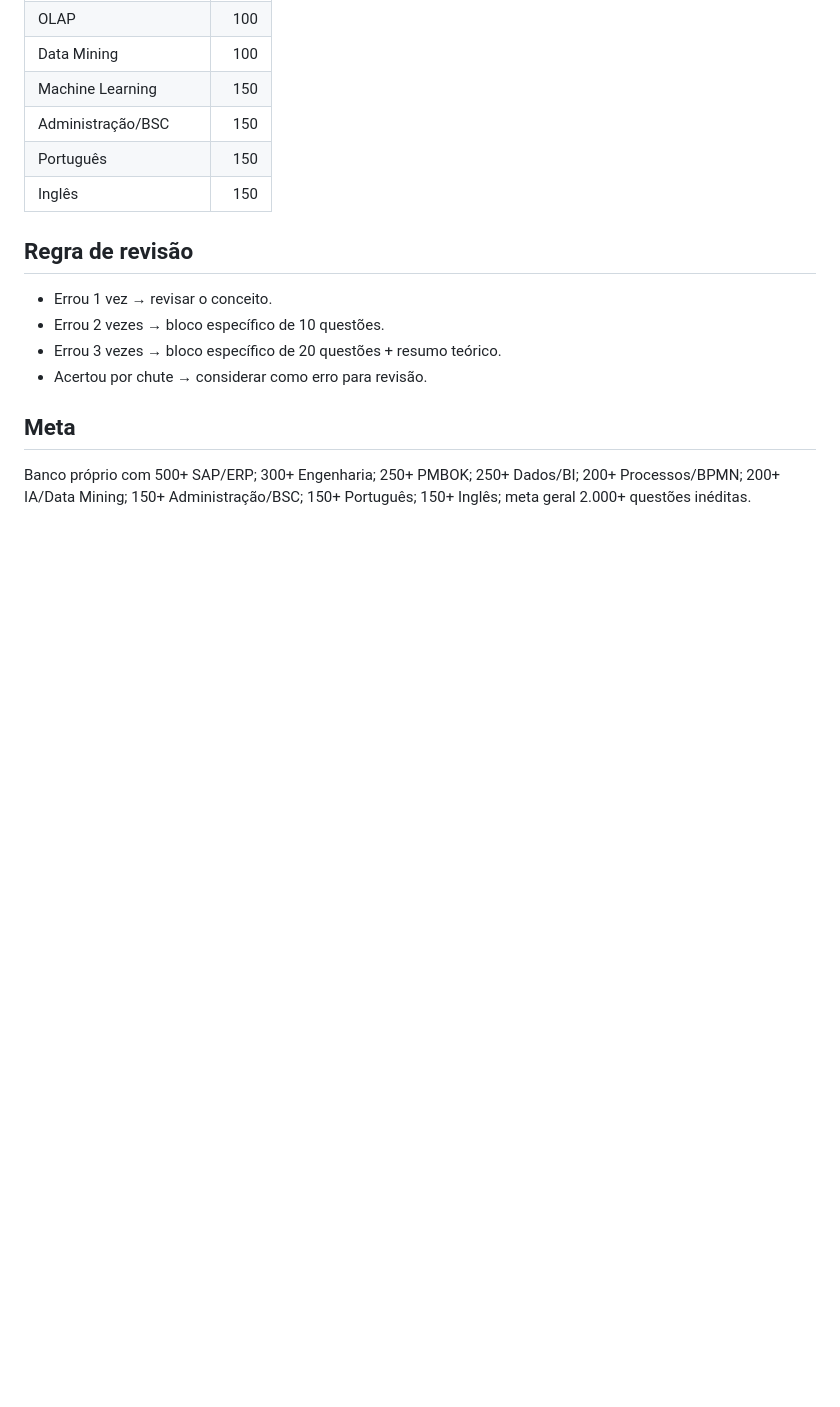
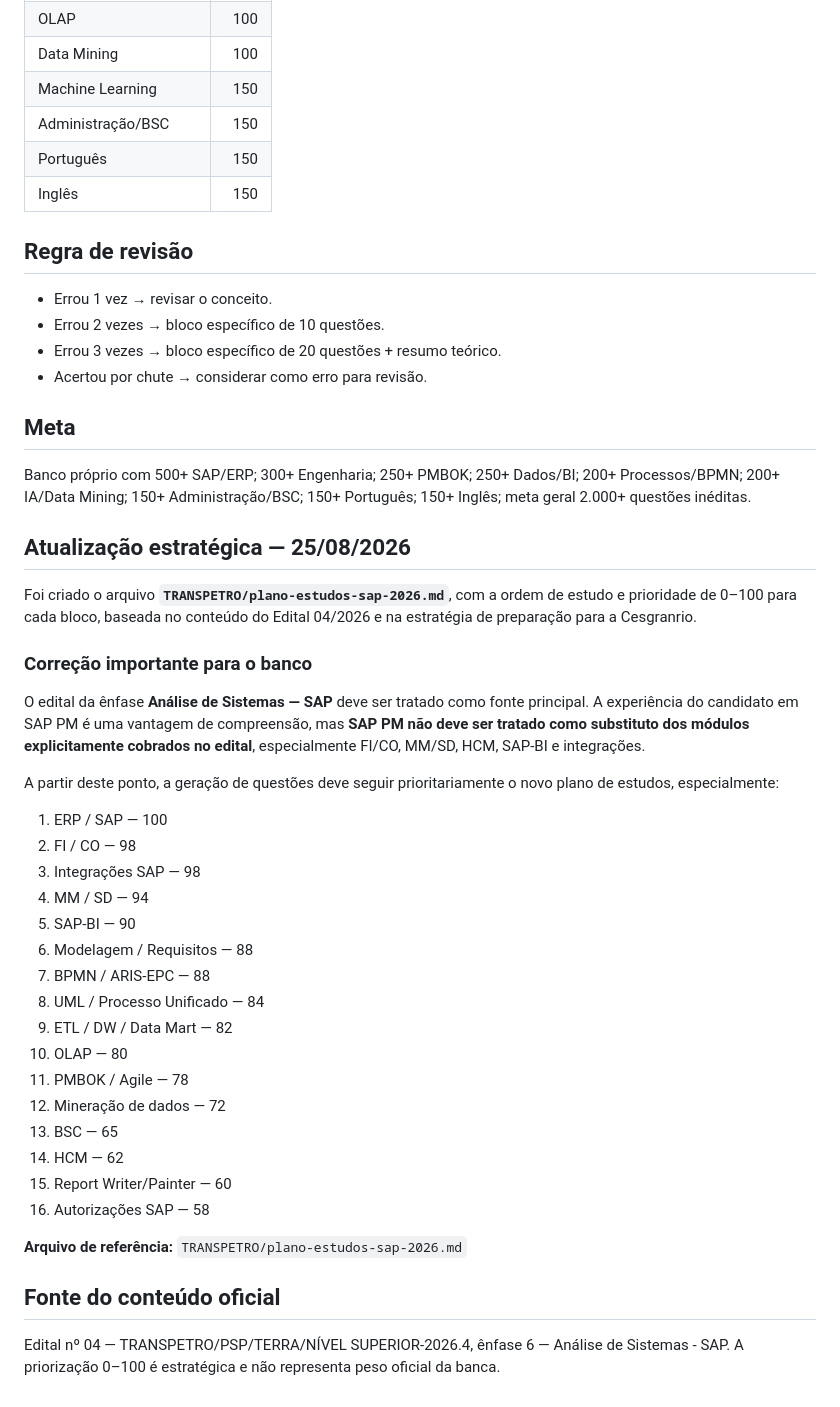
Before and after one commit to rhianmello/ace-marica-aprovacao, a Markdown page: TRANSPETRO/matriz-simulados.md, the part around the change. GitHub-like rendering; blank space fills up the shorter version.

Commit message:
Atualiza matriz Transpetro com prioridades estratégicas do SAP

```diff
--- a/TRANSPETRO/matriz-simulados.md
+++ b/TRANSPETRO/matriz-simulados.md
@@ -193,3 +193,36 @@ Fonte principal: `TRANSPETRO_2026_SAP_Matriz_Simulados.md` da Biblioteca do Chat
 ## Meta
 
 Banco próprio com 500+ SAP/ERP; 300+ Engenharia; 250+ PMBOK; 250+ Dados/BI; 200+ Processos/BPMN; 200+ IA/Data Mining; 150+ Administração/BSC; 150+ Português; 150+ Inglês; meta geral 2.000+ questões inéditas.
+
+## Atualização estratégica — 25/08/2026
+
+Foi criado o arquivo **`TRANSPETRO/plano-estudos-sap-2026.md`**, com a ordem de estudo e prioridade de 0–100 para cada bloco, baseada no conteúdo do Edital 04/2026 e na estratégia de preparação para a Cesgranrio.
+
+### Correção importante para o banco
+
+O edital da ênfase **Análise de Sistemas — SAP** deve ser tratado como fonte principal. A experiência do candidato em SAP PM é uma vantagem de compreensão, mas **SAP PM não deve ser tratado como substituto dos módulos explicitamente cobrados no edital**, especialmente FI/CO, MM/SD, HCM, SAP-BI e integrações.
+
+A partir deste ponto, a geração de questões deve seguir prioritariamente o novo plano de estudos, especialmente:
+
+1. ERP / SAP — 100
+2. FI / CO — 98
+3. Integrações SAP — 98
+4. MM / SD — 94
+5. SAP-BI — 90
+6. Modelagem / Requisitos — 88
+7. BPMN / ARIS-EPC — 88
+8. UML / Processo Unificado — 84
+9. ETL / DW / Data Mart — 82
+10. OLAP — 80
+11. PMBOK / Agile — 78
+12. Mineração de dados — 72
+13. BSC — 65
+14. HCM — 62
+15. Report Writer/Painter — 60
+16. Autorizações SAP — 58
+
+**Arquivo de referência:** `TRANSPETRO/plano-estudos-sap-2026.md`
+
+## Fonte do conteúdo oficial
+
+Edital nº 04 — TRANSPETRO/PSP/TERRA/NÍVEL SUPERIOR-2026.4, ênfase 6 — Análise de Sistemas - SAP. A priorização 0–100 é estratégica e não representa peso oficial da banca.
```
